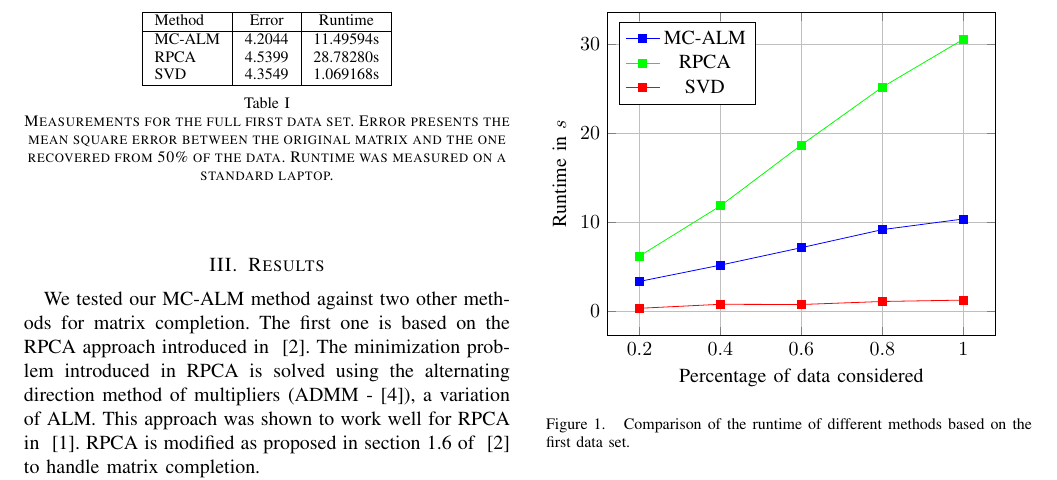
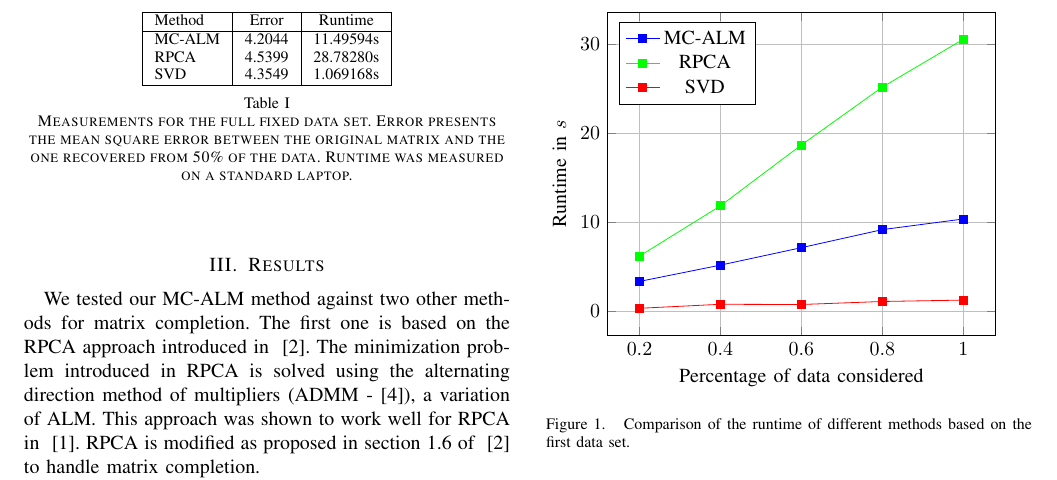
Before and after one commit to d-s-d/CIL14-CF, a LaTeX paper (CIL_Paper/CIL_Paper.tex): part of page 3 of 4, cut so that both start at the same text. Compiled offline with pdfLaTeX.

Commit message:
Final changes Sven

```diff
--- a/CIL_Paper/CIL_Paper.tex
+++ b/CIL_Paper/CIL_Paper.tex
@@ -167,7 +167,7 @@ RPCA & 4.5399 & 28.78280s\\
 SVD & 4.3549 & 1.069168s\\
 \hline
 \end{tabular}
-\caption{Measurements for the full first data set. Error presents the mean square error between the original matrix and the one recovered from 50\% of the data. Runtime was measured on a standard laptop.}
+\caption{Measurements for the full fixed data set. Error presents the mean square error between the original matrix and the one recovered from 50\% of the data. Runtime was measured on a standard laptop.}
 \label{tab:overview}
 \end{table}
 
```
Also changed, not shown: CIL_Paper/CIL_Paper.tex (2 more changed lines).
